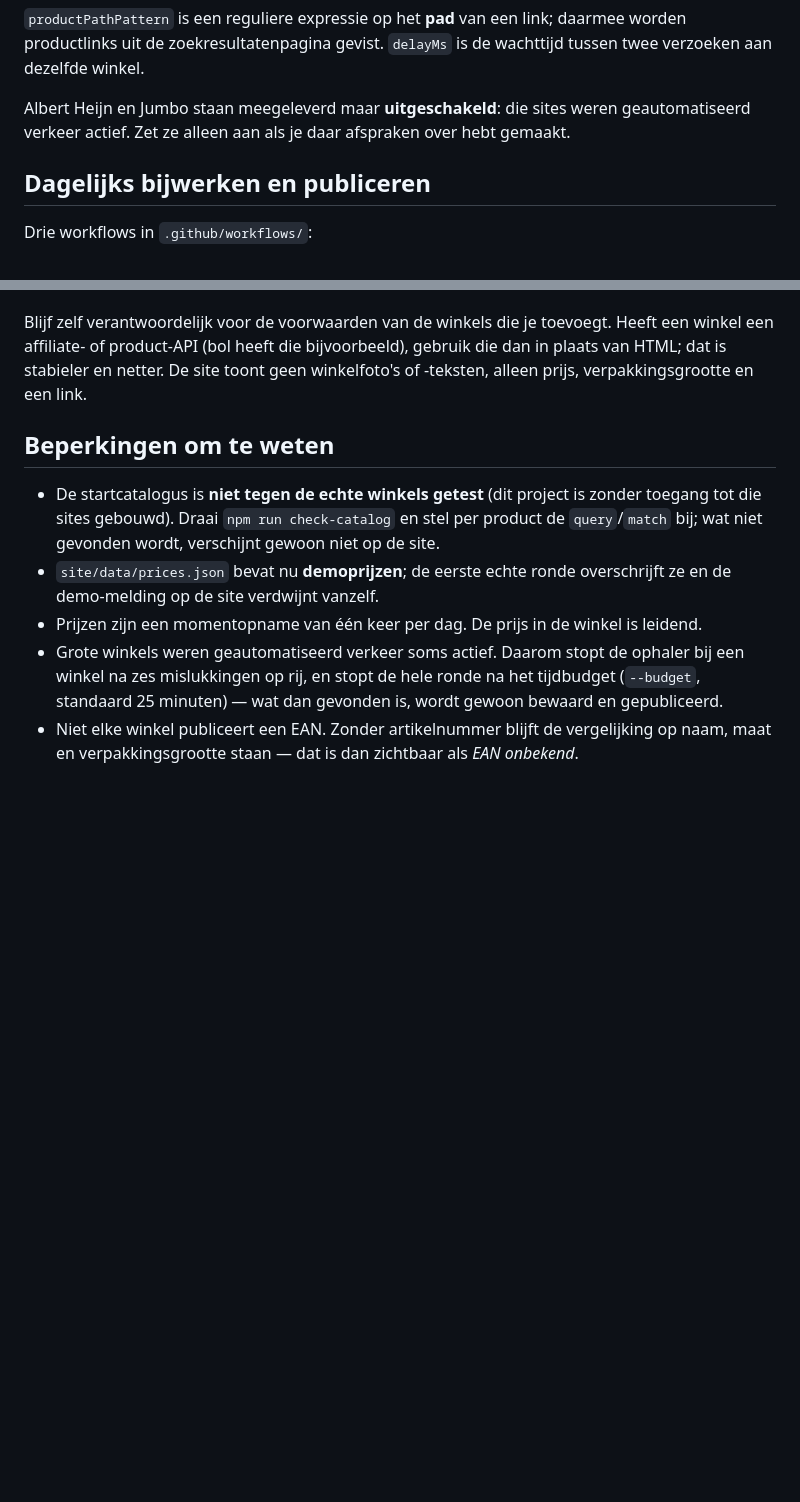
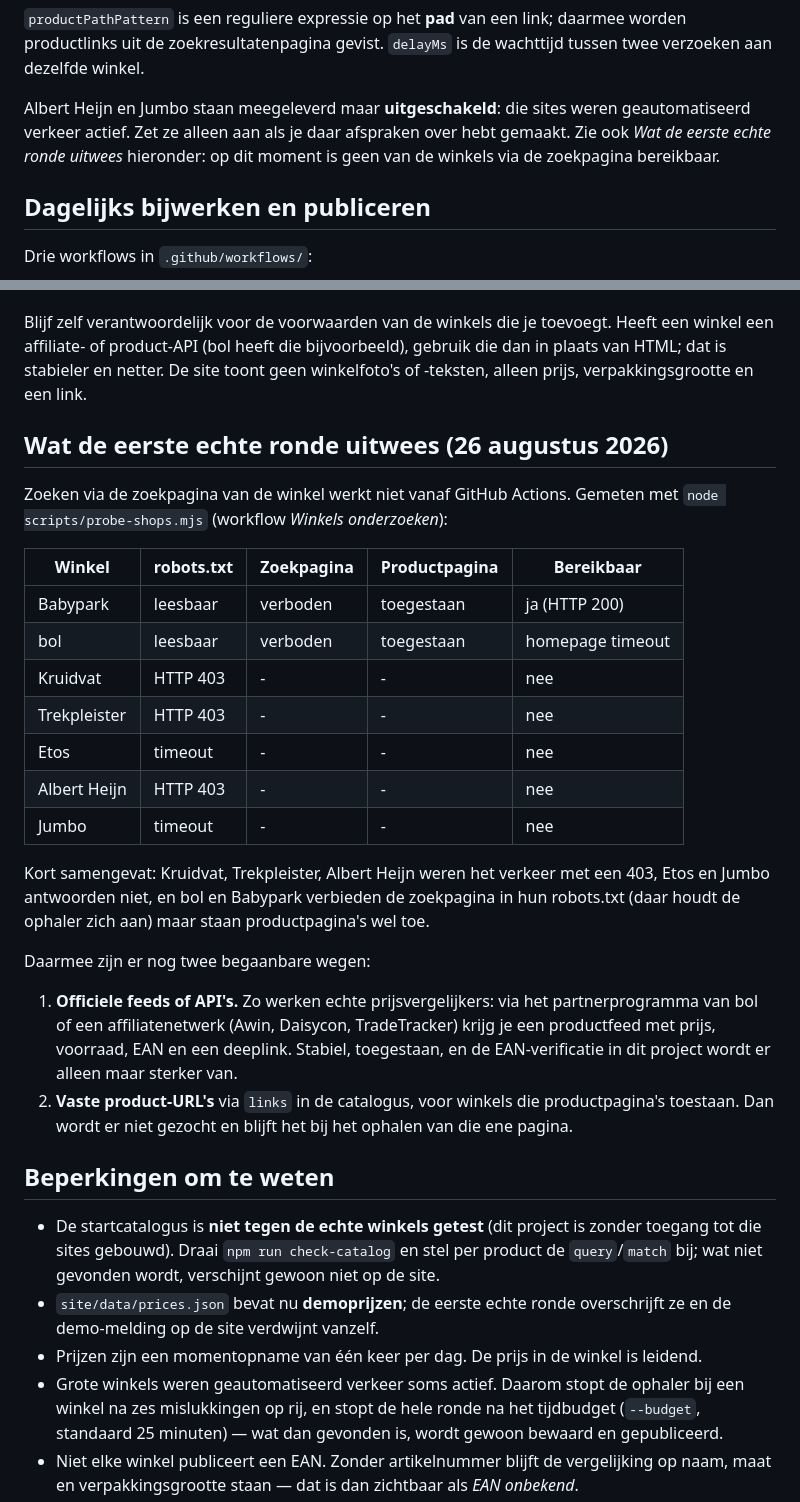
Before and after one commit to geobrein/baby, a Markdown page: README.md, 2 parts joined by grey strips. GitHub-like rendering; blank space fills up the shorter version.

Commit message:
README: vastleggen wat de eerste echte ronde uitwees
Zoeken via de winkelzoekpagina werkt niet vanaf GitHub Actions: drie winkels
antwoorden met 403, twee reageren niet, en bol en Babypark verbieden hun
zoekpagina in robots.txt maar staan productpagina's toe.

Co-Authored-By: Claude Opus 5 <noreply@anthropic.com>
Claude-Session: https://claude.ai/code/session_01YWi1PamGdiAfE9SjWxzGoP

```diff
--- a/README.md
+++ b/README.md
@@ -168,7 +168,9 @@ productlinks uit de zoekresultatenpagina gevist. `delayMs` is de wachttijd tusse
 verzoeken aan dezelfde winkel.
 
 Albert Heijn en Jumbo staan meegeleverd maar **uitgeschakeld**: die sites weren geautomatiseerd
-verkeer actief. Zet ze alleen aan als je daar afspraken over hebt gemaakt.
+verkeer actief. Zet ze alleen aan als je daar afspraken over hebt gemaakt. Zie ook
+*Wat de eerste echte ronde uitwees* hieronder: op dit moment is geen van de winkels via de
+zoekpagina bereikbaar.
 
 ## Dagelijks bijwerken en publiceren
 
@@ -202,6 +204,34 @@ een affiliate- of product-API (bol heeft die bijvoorbeeld), gebruik die dan in p
 dat is stabieler en netter. De site toont geen winkelfoto's of -teksten, alleen prijs,
 verpakkingsgrootte en een link.
 
+## Wat de eerste echte ronde uitwees (26 augustus 2026)
+
+Zoeken via de zoekpagina van de winkel werkt niet vanaf GitHub Actions. Gemeten met
+`node scripts/probe-shops.mjs` (workflow *Winkels onderzoeken*):
+
+| Winkel | robots.txt | Zoekpagina | Productpagina | Bereikbaar |
+| --- | --- | --- | --- | --- |
+| Babypark | leesbaar | verboden | toegestaan | ja (HTTP 200) |
+| bol | leesbaar | verboden | toegestaan | homepage timeout |
+| Kruidvat | HTTP 403 | - | - | nee |
+| Trekpleister | HTTP 403 | - | - | nee |
+| Etos | timeout | - | - | nee |
+| Albert Heijn | HTTP 403 | - | - | nee |
+| Jumbo | timeout | - | - | nee |
+
+Kort samengevat: Kruidvat, Trekpleister, Albert Heijn weren het verkeer met een 403,
+Etos en Jumbo antwoorden niet, en bol en Babypark verbieden de zoekpagina in hun
+robots.txt (daar houdt de ophaler zich aan) maar staan productpagina's wel toe.
+
+Daarmee zijn er nog twee begaanbare wegen:
+
+1. **Officiele feeds of API's.** Zo werken echte prijsvergelijkers: via het
+   partnerprogramma van bol of een affiliatenetwerk (Awin, Daisycon, TradeTracker) krijg
+   je een productfeed met prijs, voorraad, EAN en een deeplink. Stabiel, toegestaan, en
+   de EAN-verificatie in dit project wordt er alleen maar sterker van.
+2. **Vaste product-URL's** via `links` in de catalogus, voor winkels die productpagina's
+   toestaan. Dan wordt er niet gezocht en blijft het bij het ophalen van die ene pagina.
+
 ## Beperkingen om te weten
 
 - De startcatalogus is **niet tegen de echte winkels getest** (dit project is zonder toegang tot
```
